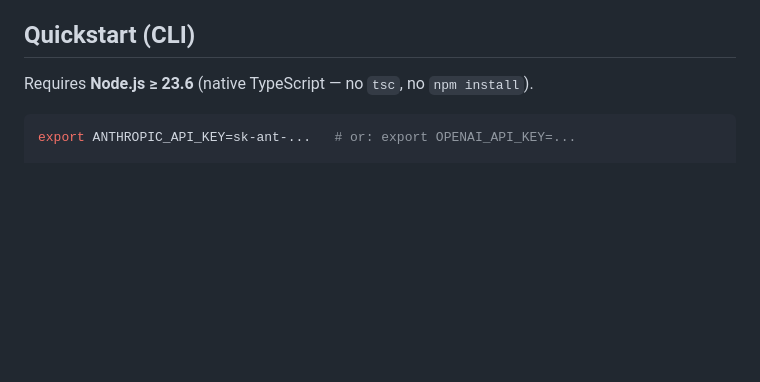
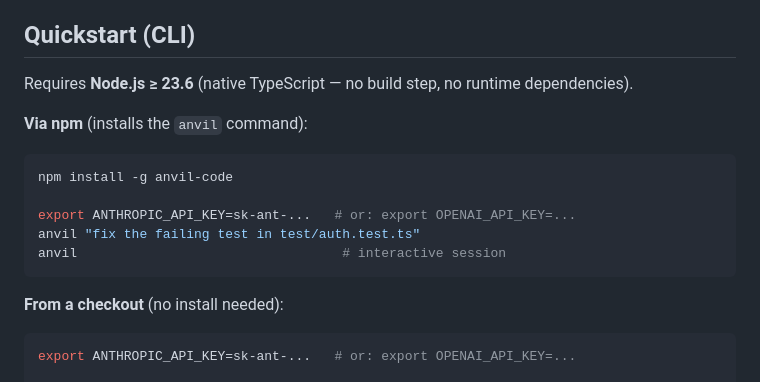
Before and after one commit to FelixP04-creator/anvil, a Markdown page: README.md, the part around the change. Rendered like a GitHub page; blank space fills up the shorter version.

Commit message:
docs: npm install quickstart (anvil-code is published)

````diff
--- a/README.md
+++ b/README.md
@@ -42,7 +42,19 @@ done — with a permission system that keeps you in control.
 
 ## Quickstart (CLI)
 
-Requires **Node.js ≥ 23.6** (native TypeScript — no `tsc`, no `npm install`).
+Requires **Node.js ≥ 23.6** (native TypeScript — no build step, no runtime dependencies).
+
+**Via npm** (installs the `anvil` command):
+
+```sh
+npm install -g anvil-code
+
+export ANTHROPIC_API_KEY=sk-ant-...   # or: export OPENAI_API_KEY=...
+anvil "fix the failing test in test/auth.test.ts"
+anvil                                  # interactive session
+```
+
+**From a checkout** (no install needed):
 
 ```sh
 export ANTHROPIC_API_KEY=sk-ant-...   # or: export OPENAI_API_KEY=...
````
